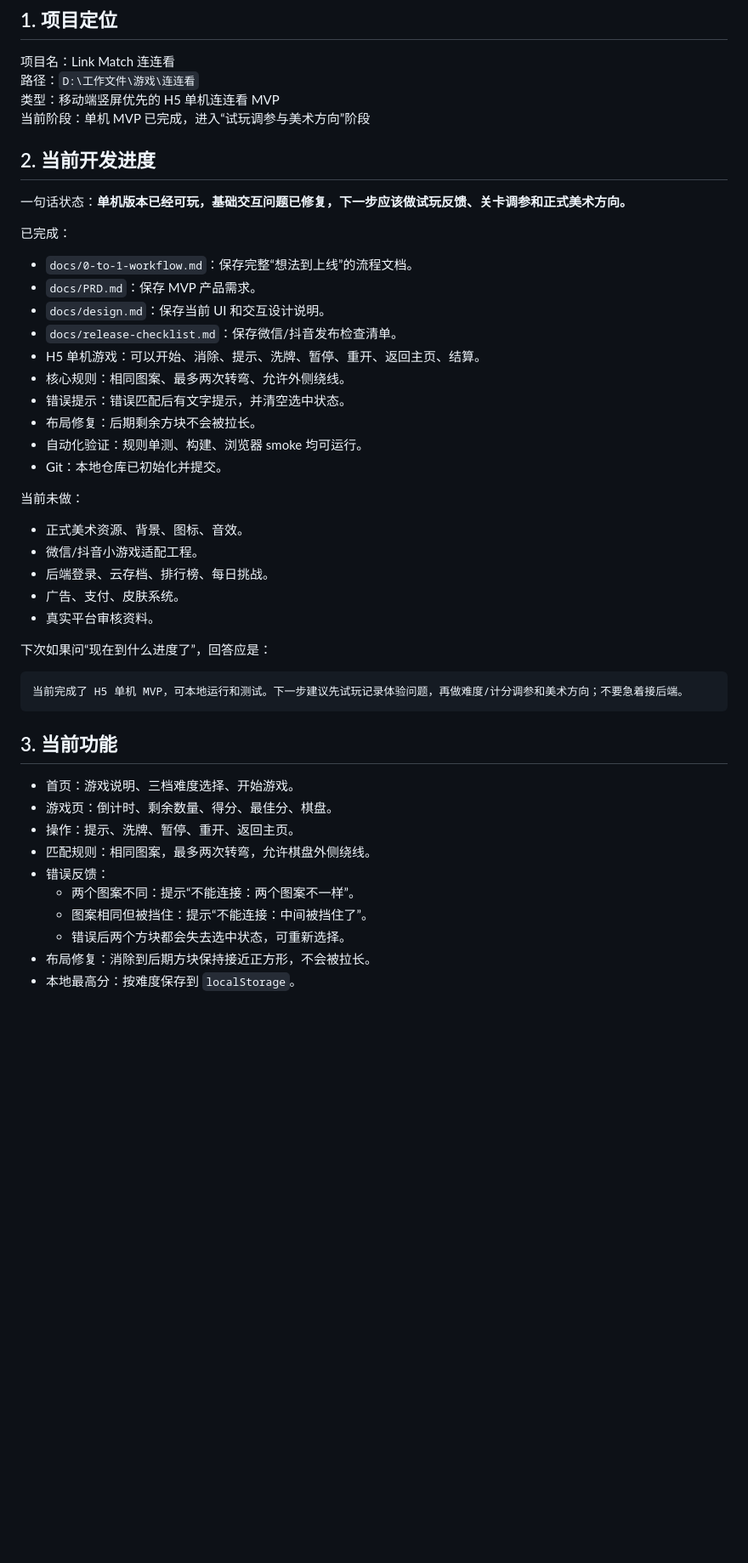
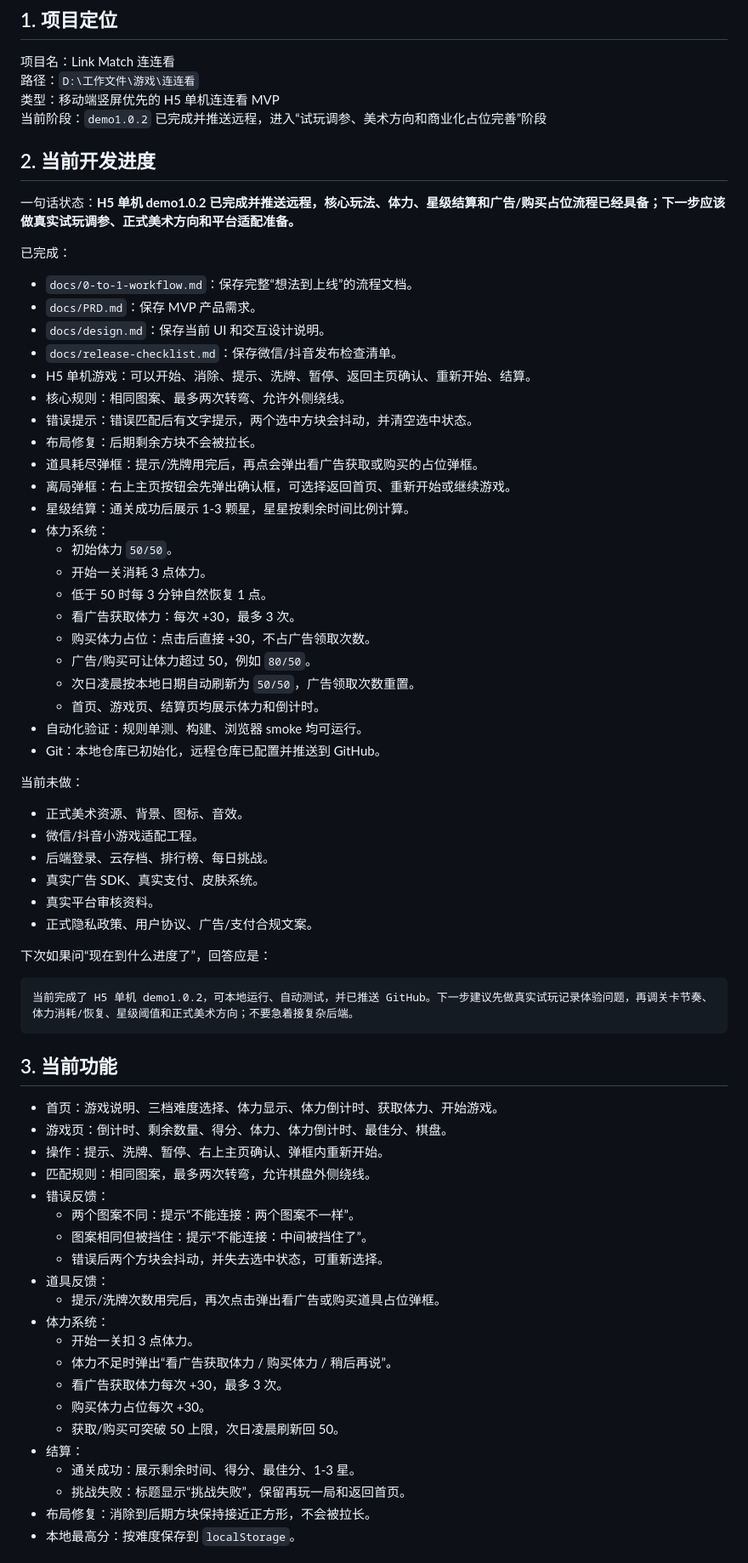
Before and after one commit to NicoKing-One/Link-Match, a Markdown page: docs/project-handoff.md, the part around one of its changes. Shown at 85% size. Drawn GitHub-style; blank space fills up the shorter version.

Commit message:
Update project handoff for demo1.0.2

````diff
--- a/docs/project-handoff.md
+++ b/docs/project-handoff.md
@@ -5,11 +5,11 @@
 项目名：Link Match 连连看
 路径：`D:\工作文件\游戏\连连看`
 类型：移动端竖屏优先的 H5 单机连连看 MVP
-当前阶段：单机 MVP 已完成，进入“试玩调参与美术方向”阶段
+当前阶段：`demo1.0.2` 已完成并推送远程，进入“试玩调参、美术方向和商业化占位完善”阶段
 
 ## 2. 当前开发进度
 
-一句话状态：**单机版本已经可玩，基础交互问题已修复，下一步应该做试玩反馈、关卡调参和正式美术方向。**
+一句话状态：**H5 单机 demo1.0.2 已完成并推送远程，核心玩法、体力、星级结算和广告/购买占位流程已经具备；下一步应该做真实试玩调参、正式美术方向和平台适配准备。**
 
 已完成：
 
@@ -17,37 +17,61 @@
 - `docs/PRD.md`：保存 MVP 产品需求。
 - `docs/design.md`：保存当前 UI 和交互设计说明。
 - `docs/release-checklist.md`：保存微信/抖音发布检查清单。
-- H5 单机游戏：可以开始、消除、提示、洗牌、暂停、重开、返回主页、结算。
+- H5 单机游戏：可以开始、消除、提示、洗牌、暂停、返回主页确认、重新开始、结算。
 - 核心规则：相同图案、最多两次转弯、允许外侧绕线。
-- 错误提示：错误匹配后有文字提示，并清空选中状态。
+- 错误提示：错误匹配后有文字提示，两个选中方块会抖动，并清空选中状态。
 - 布局修复：后期剩余方块不会被拉长。
+- 道具耗尽弹框：提示/洗牌用完后，再点会弹出看广告获取或购买的占位弹框。
+- 离局弹框：右上主页按钮会先弹出确认框，可选择返回首页、重新开始或继续游戏。
+- 星级结算：通关成功后展示 1-3 颗星，星星按剩余时间比例计算。
+- 体力系统：
+  - 初始体力 `50/50`。
+  - 开始一关消耗 3 点体力。
+  - 低于 50 时每 3 分钟自然恢复 1 点。
+  - 看广告获取体力：每次 +30，最多 3 次。
+  - 购买体力占位：点击后直接 +30，不占广告领取次数。
+  - 广告/购买可让体力超过 50，例如 `80/50`。
+  - 次日凌晨按本地日期自动刷新为 `50/50`，广告领取次数重置。
+  - 首页、游戏页、结算页均展示体力和倒计时。
 - 自动化验证：规则单测、构建、浏览器 smoke 均可运行。
-- Git：本地仓库已初始化并提交。
+- Git：本地仓库已初始化，远程仓库已配置并推送到 GitHub。
 
 当前未做：
 
 - 正式美术资源、背景、图标、音效。
 - 微信/抖音小游戏适配工程。
 - 后端登录、云存档、排行榜、每日挑战。
-- 广告、支付、皮肤系统。
+- 真实广告 SDK、真实支付、皮肤系统。
 - 真实平台审核资料。
+- 正式隐私政策、用户协议、广告/支付合规文案。
 
 下次如果问“现在到什么进度了”，回答应是：
 
 ```text
-当前完成了 H5 单机 MVP，可本地运行和测试。下一步建议先试玩记录体验问题，再做难度/计分调参和美术方向；不要急着接后端。
+当前完成了 H5 单机 demo1.0.2，可本地运行、自动测试，并已推送 GitHub。下一步建议先做真实试玩记录体验问题，再调关卡节奏、体力消耗/恢复、星级阈值和正式美术方向；不要急着接复杂后端。
 ```
 
 ## 3. 当前功能
 
-- 首页：游戏说明、三档难度选择、开始游戏。
-- 游戏页：倒计时、剩余数量、得分、最佳分、棋盘。
-- 操作：提示、洗牌、暂停、重开、返回主页。
+- 首页：游戏说明、三档难度选择、体力显示、体力倒计时、获取体力、开始游戏。
+- 游戏页：倒计时、剩余数量、得分、体力、体力倒计时、最佳分、棋盘。
+- 操作：提示、洗牌、暂停、右上主页确认、弹框内重新开始。
 - 匹配规则：相同图案，最多两次转弯，允许棋盘外侧绕线。
 - 错误反馈：
   - 两个图案不同：提示“不能连接：两个图案不一样”。
   - 图案相同但被挡住：提示“不能连接：中间被挡住了”。
-  - 错误后两个方块都会失去选中状态，可重新选择。
+  - 错误后两个方块会抖动，并失去选中状态，可重新选择。
+- 道具反馈：
+  - 提示/洗牌次数用完后，再次点击弹出看广告或购买道具占位弹框。
+- 体力系统：
+  - 开始一关扣 3 点体力。
+  - 体力不足时弹出“看广告获取体力 / 购买体力 / 稍后再说”。
+  - 看广告获取体力每次 +30，最多 3 次。
+  - 购买体力占位每次 +30。
+  - 获取/购买可突破 50 上限，次日凌晨刷新回 50。
+- 结算：
+  - 通关成功：展示剩余时间、得分、最佳分、1-3 星。
+  - 挑战失败：标题显示“挑战失败”，保留再玩一局和返回首页。
 - 布局修复：消除到后期方块保持接近正方形，不会被拉长。
 - 本地最高分：按难度保存到 `localStorage`。
 
````
Also changed, not shown: other parts of docs/project-handoff.md (+20 -8 lines).
